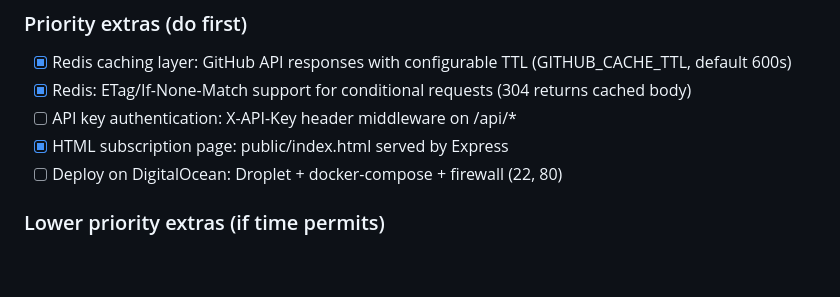
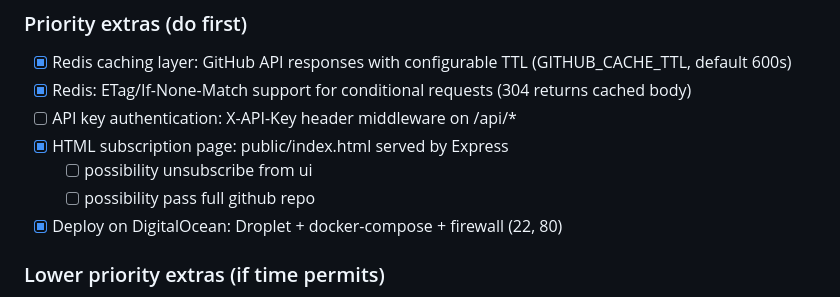
Before and after one commit to ivan-hryshko/github-release-notificator, a Markdown page: docs/todo.md, the part around the change. Rendered like a GitHub page; blank space fills up the shorter version.

Commit message:
docs: finished basic deploy for Digital Ocean

```diff
--- a/docs/todo.md
+++ b/docs/todo.md
@@ -61,7 +61,9 @@
 - [x] Redis: ETag/If-None-Match support for conditional requests (304 returns cached body)
 - [ ] API key authentication: X-API-Key header middleware on /api/*
 - [x] HTML subscription page: public/index.html served by Express
-- [ ] Deploy on DigitalOcean: Droplet + docker-compose + firewall (22, 80)
+  - [ ] possibility unsubscribe from ui
+  - [ ] possibility pass full github repo
+- [x] Deploy on DigitalOcean: Droplet + docker-compose + firewall (22, 80)
 
 ### Lower priority extras (if time permits)
 - [ ] Prometheus metrics: /metrics endpoint (prom-client)
```
